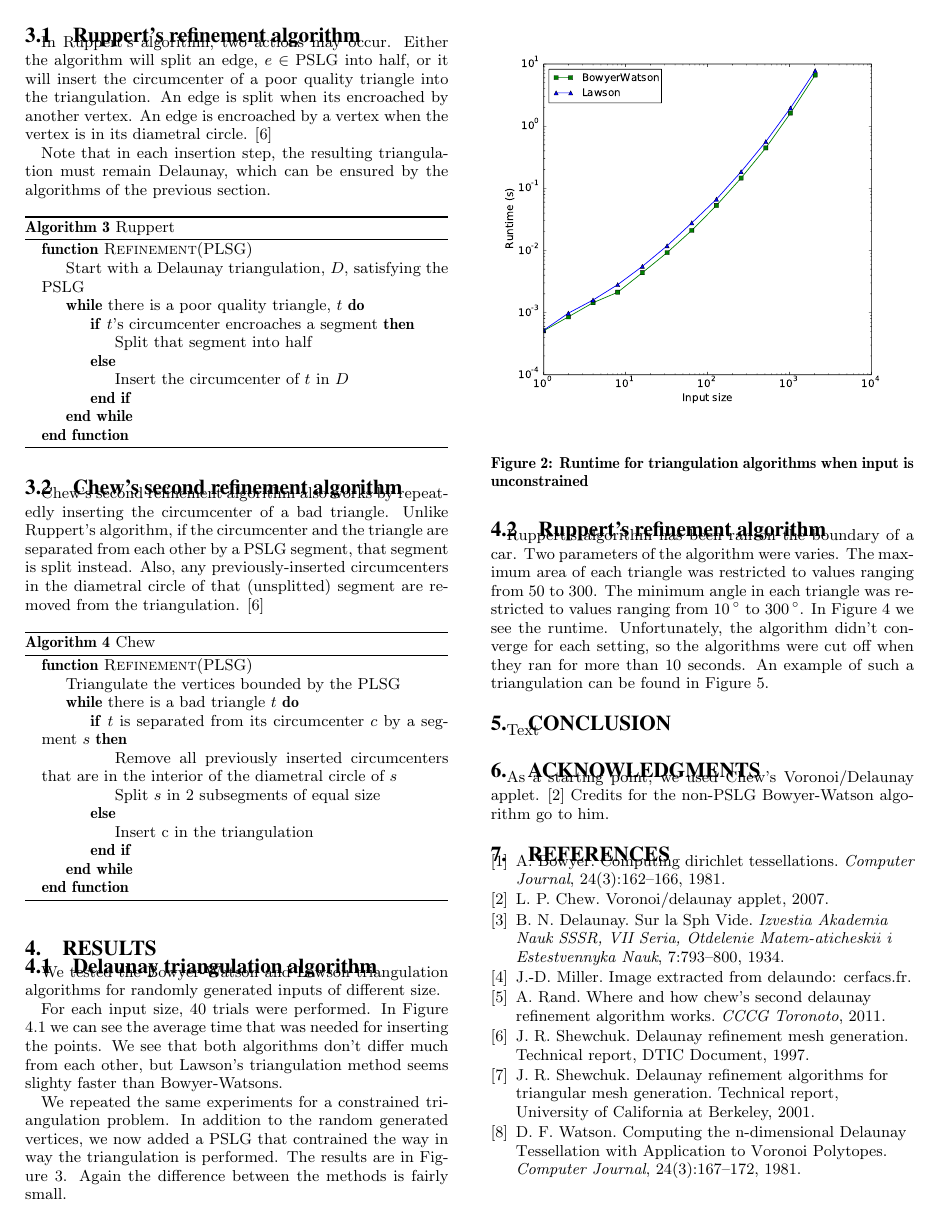
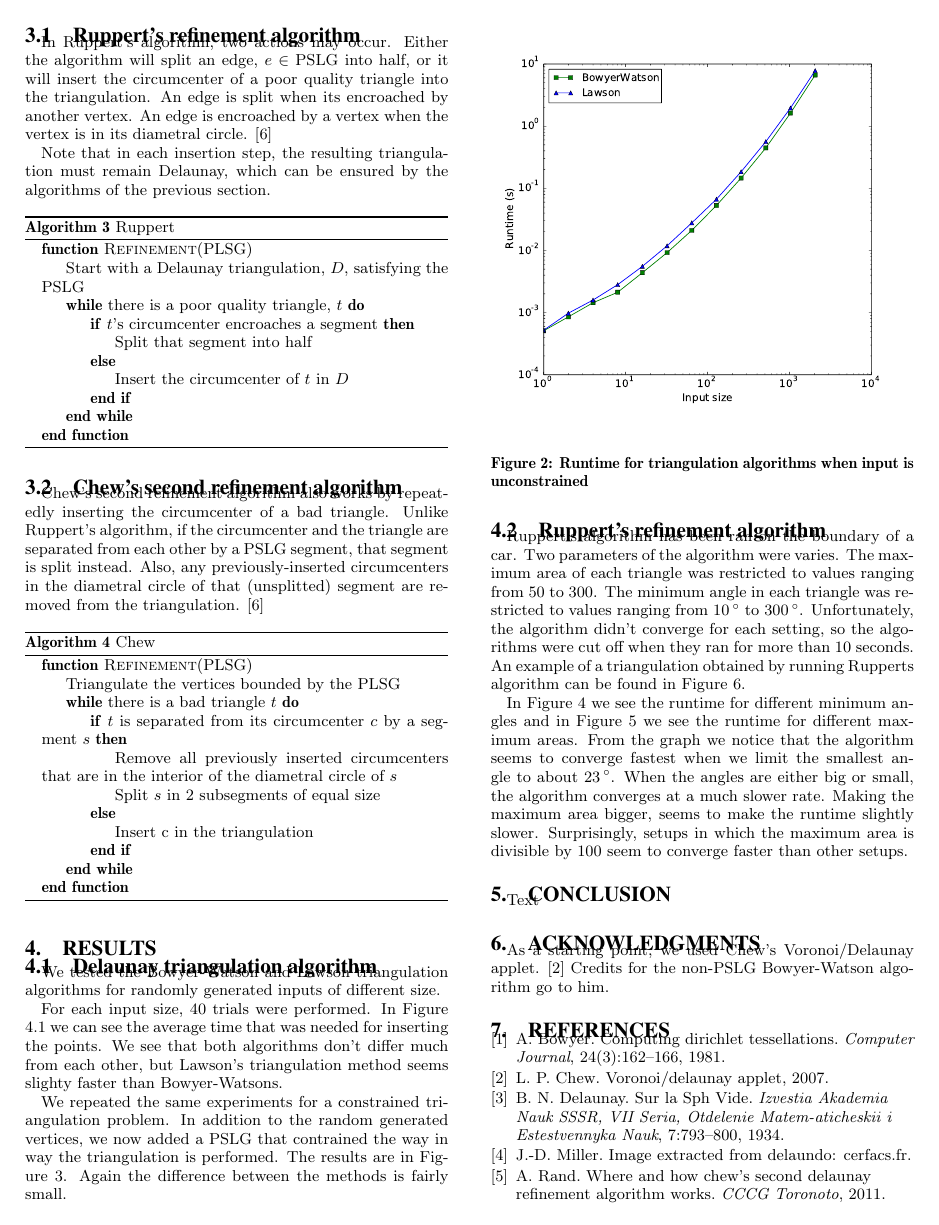
Before and after one commit to floquation/RA_DelaunayProject, a LaTeX paper (report/src/document.tex, which reads report/src/results.tex): page 3 of 4 before the commit and page 3 of 5 after it. Compiled offline with pdfLaTeX.

Commit message:
Second ruppert graph

```diff
--- a/report/src/results.tex
+++ b/report/src/results.tex
@@ -40,9 +40,14 @@ Ruppert's algorithm has been ran on the boundary of a car.
 Two parameters of the algorithm were varies.
 The maximum area of each triangle was restricted to values ranging from $50$ to $300$.
 The minimum angle in each triangle was restricted to values ranging from $10\degr$ to $300\degr$.
-In Figure \ref{fig:ruppert-runtime} we see the runtime.
 Unfortunately, the algorithm didn't converge for each setting, so the algorithms were cut off when they ran for more than $10$ seconds.
-An example of such a triangulation can be found in Figure \ref{fig:result_Car20}.
+An example of a triangulation obtained by running Rupperts algorithm can be found in Figure \ref{fig:result_Car20}.
+
+In Figure \ref{fig:ruppert-runtime} we see the runtime for different minimum angles and in Figure \ref{fig:ruppert-runtime2} we see the runtime for different maximum areas.
+From the graph we notice that the algorithm seems to converge fastest when we limit the smallest angle to about $23\degr$.
+When the angles are either big or small, the algorithm converges at a much slower rate.
+Making the maximum area bigger, seems to make the runtime slightly slower.
+Surprisingly, setups in which the maximum area is divisible by 100 seem to converge faster than other setups.
 
 \begin{figure}[ht]
     \centering
```
Also changed, not shown: report/images/ruppert2.pdf (added), report/src/results.tex (9 more changed lines).
